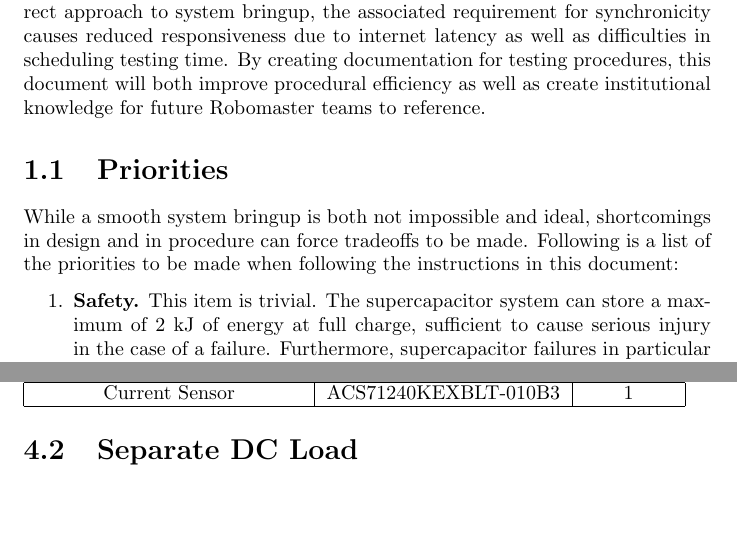
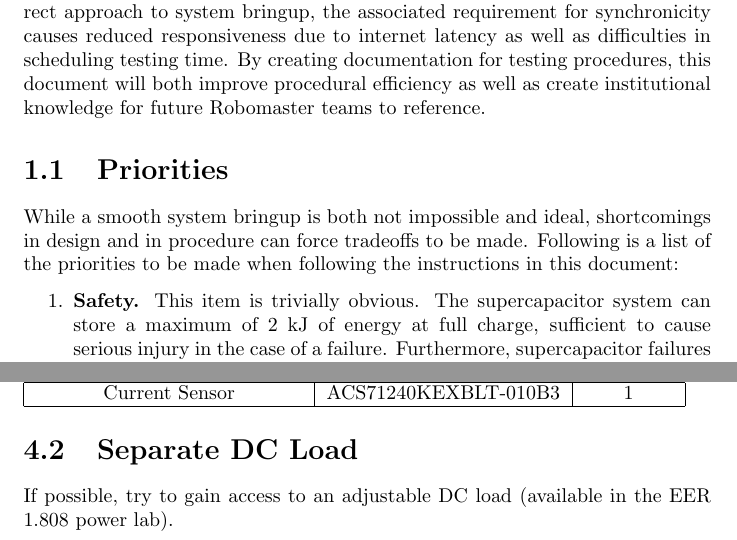
Before and after one commit to ut-ras/rm_electrical-supercap_v2, a LaTeX document (Fabrication_and_Testing/Bringup_Guide/Bringup_Guide.tex): two parts of pages 3 and 9 of 11, joined at a grey line, cut so that both start at the same text, the shorter picture padded with empty space. Compiled offline with pdfLaTeX.

Commit message:
updated bringup guide

```diff
--- a/Fabrication_and_Testing/Bringup_Guide/Bringup_Guide.tex
+++ b/Fabrication_and_Testing/Bringup_Guide/Bringup_Guide.tex
@@ -16,7 +16,7 @@ The goal of this paper is to provide a summary of the procedures required to fab
 \section{Priorities}
 While a smooth system bringup is both not impossible and ideal, shortcomings in design and in procedure can force tradeoffs to be made. Following is a list of the priorities to be made when following the instructions in this document:
 \begin{enumerate}
-	\item \textbf{Safety.} This item is trivial. The supercapacitor system can store a maximum of 2 kJ of energy at full charge, sufficient to cause serious injury in the case of a failure. Furthermore, supercapacitor failures in particular carry the risk of hydrogen explosions in both overheating and overvoltage scenarios \cite{MAZLOOMIAN2025104115}. Utmost care should be taken to protect Robomaster team members from harm in every circumstance.
+	\item \textbf{Safety.} This item is trivially obvious. The supercapacitor system can store a maximum of 2 kJ of energy at full charge, sufficient to cause serious injury in the case of a failure. Furthermore, supercapacitor failures in particular carry the risk of hydrogen explosions in both overheating and overvoltage scenarios \cite{MAZLOOMIAN2025104115}. Utmost care should be taken to protect Robomaster team members from harm in every circumstance.
 	\item \textbf{Overall Robot Functionality.} The supercapacitor system should not impede the functionality of the other system functions within the robot, including during failure modes. Given that the supercapacitor converter PCB routes chassis power from the PMM to the rest of the robot, this concern is particularly salient.
 	\item \textbf{Discharging Behavior.} The supercapacitor system is designed first and foremost to supplement battery power in situations where battery power alone is not sufficient to meet the energy demands of the chassis. A supercapacitor system capable of charging but not discharging functionality is no better than no supercapacitor system at all.
 	\item \textbf{Full Supercapacitor System Functionality.} The importance of this priority is obvious, notable only in its relative position in this list.
@@ -139,6 +139,7 @@ Time to test the power stage.
 	\hline
 \end{tabular}
 \section{Separate DC Load}
+If possible, try to gain access to an adjustable DC load (available in the EER 1.808 power lab).
 \chapter{Closed-Loop Control}
 Closed-loop control brings it all together.
 \vspace{1cm}
```
Also changed, not shown: Fabrication_and_Testing/Bringup_Guide/Bringup_Guide.pdf, 3 other files.
